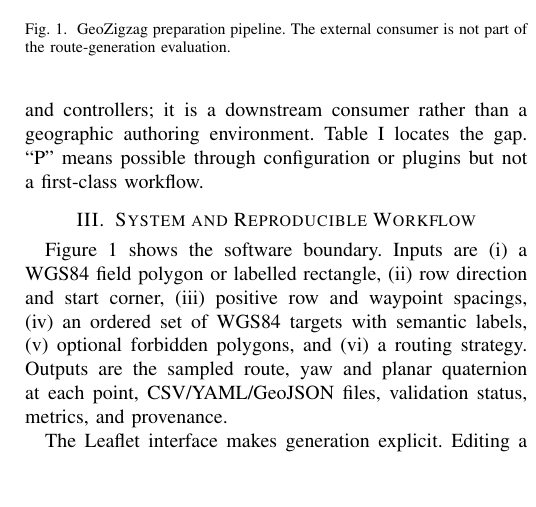
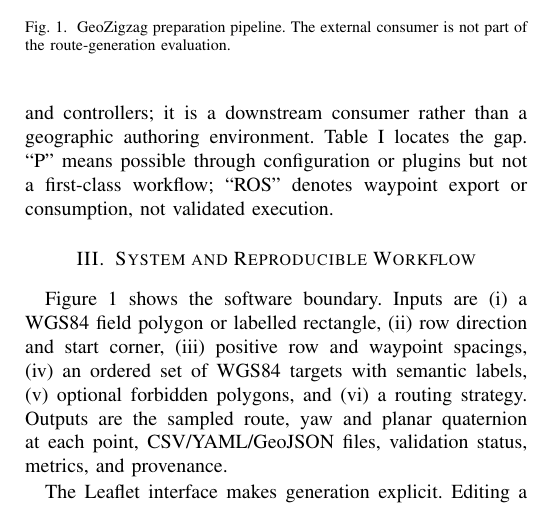
Before and after one commit to luispri2001/GeoZigZag, a LaTeX paper (paper/main.tex): part of one column of page 2 of 4, cut so that both start at the same text, the shorter picture padded with empty space. Compiled offline with pdfLaTeX.

Commit message:
Clarify build dependencies and ROS evidence boundary

```diff
--- a/paper/main.tex
+++ b/paper/main.tex
@@ -117,7 +117,8 @@ waypoint-follower action~\cite{macenski2020marathon2,macenski2022ros2}. It
 expects a configured robot, frames, localization, costmaps, and controllers;
 it is a downstream consumer rather than a geographic authoring environment.
 Table~\ref{tab:comparison} locates the gap. ``P'' means possible through
-configuration or plugins but not a first-class workflow.
+configuration or plugins but not a first-class workflow; ``ROS'' denotes
+waypoint export or consumption, not validated execution.
 
 \begin{table}[t]
 \caption{Workflow-level capability comparison.}
```
Also changed, not shown: README.md.
